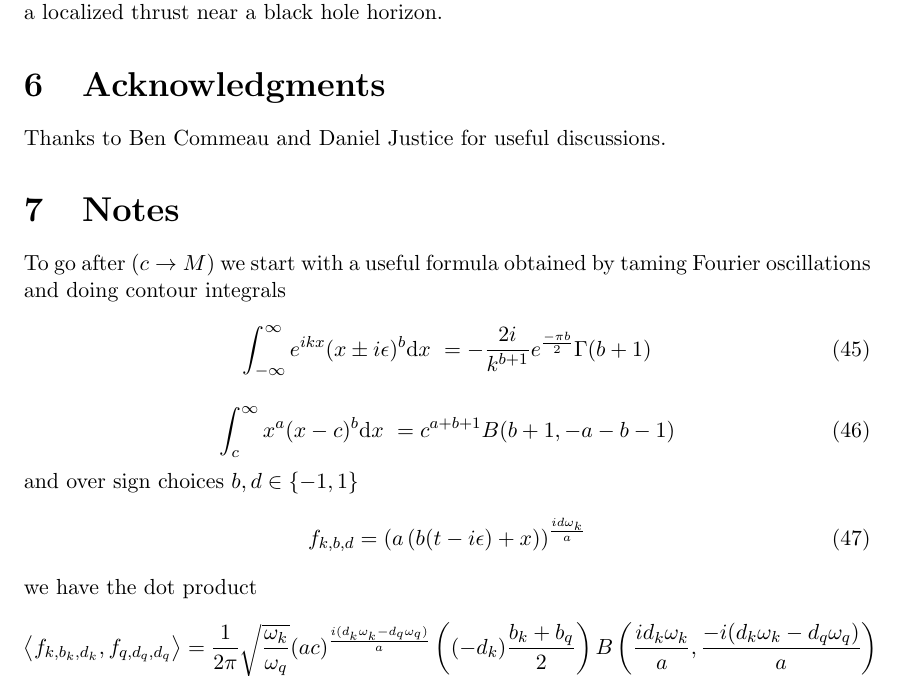
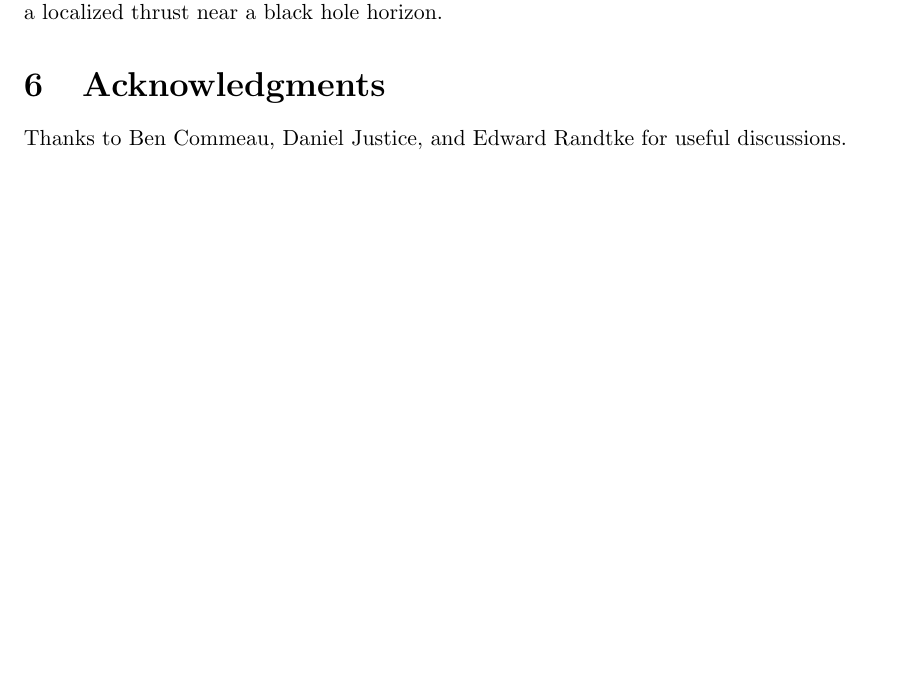
Before and after one commit to kjplaye/thrust_paper, a LaTeX document (thrust.tex): part of page 13 of 14 before the commit and part of page 13 of 13 after it, cut so that both start at the same text, the shorter picture padded with empty space. Compiled offline with pdfLaTeX.

Commit message:
Comment out notes and added Ed

```diff
--- a/thrust.tex
+++ b/thrust.tex
@@ -492,26 +492,26 @@ While our analysis is grounded in flat spacetime, the equivalence principle offe
 
 
 \section{Acknowledgments}
-Thanks to Ben Commeau and Daniel Justice for useful discussions.
+Thanks to Ben Commeau, Daniel Justice, and Edward Randtke for useful discussions.
 
-\section{Notes}
-To go after $(c \rightarrow M)$ we start with a useful formula obtained by taming Fourier oscillations and doing contour integrals
-\begin{equation}
-  \int_{-\infty}^\infty e^{ikx} (x \pm i \epsilon) ^b \dv{x} = -\frac{2i}{k^{b+1}} e^{\frac{-\pi b}{2}} \Gamma(b+1)
-\end{equation}
-
-\begin{equation}
-  \int_{c}^\infty x^a (x-c)^b \dv{x} = c^{a+b+1} B(b+1, -a-b-1)
-\end{equation}
-and over sign choices $b,d \in \{-1,1\}$
-\begin{equation}
-  f_{k,b,d} = \left(a\left(b(t-i\epsilon)+x\right)\right)^\frac{id\omega_k}{a}
-\end{equation}
-we have the dot product
-\begin{equation}
-  \left< f_{k,b_k,d_k}, f_{q,d_q,d_q}\right> = \frac{1}{2\pi} \sqrt{\frac{\omega_k}{\omega_q}} (ac)^\frac{i(d_k\omega_k - d_q \omega_q)}{a} \left((-d_k)\frac{b_k + b_q}{2} \right) B\left(\frac{id_k\omega_k}{a}, \frac{-i(d_k\omega_k - d_q \omega_q)}{a}\right)
-\end{equation}
-
+% \section{Notes}
+% To go after $(c \rightarrow M)$ we start with a useful formula obtained by taming Fourier oscillations and doing contour integrals
+% \begin{equation}
+%   \int_{-\infty}^\infty e^{ikx} (x \pm i \epsilon) ^b \dv{x} = -\frac{2i}{k^{b+1}} e^{\frac{-\pi b}{2}} \Gamma(b+1)
+% \end{equation}
+%
+% \begin{equation}
+%   \int_{c}^\infty x^a (x-c)^b \dv{x} = c^{a+b+1} B(b+1, -a-b-1)
+% \end{equation}
+% and over sign choices $b,d \in \{-1,1\}$
+% \begin{equation}
+%   f_{k,b,d} = \left(a\left(b(t-i\epsilon)+x\right)\right)^\frac{id\omega_k}{a}
+% \end{equation}
+% we have the dot product
+% \begin{equation}
+%   \left< f_{k,b_k,d_k}, f_{q,d_q,d_q}\right> = \frac{1}{2\pi} \sqrt{\frac{\omega_k}{\omega_q}} (ac)^\frac{i(d_k\omega_k - d_q \omega_q)}{a} \left((-d_k)\frac{b_k + b_q}{2} \right) B\left(\frac{id_k\omega_k}{a}, \frac{-i(d_k\omega_k - d_q \omega_q)}{a}\right)
+% \end{equation}
+%
 
 
 \bibliographystyle{ieeetr}
```
